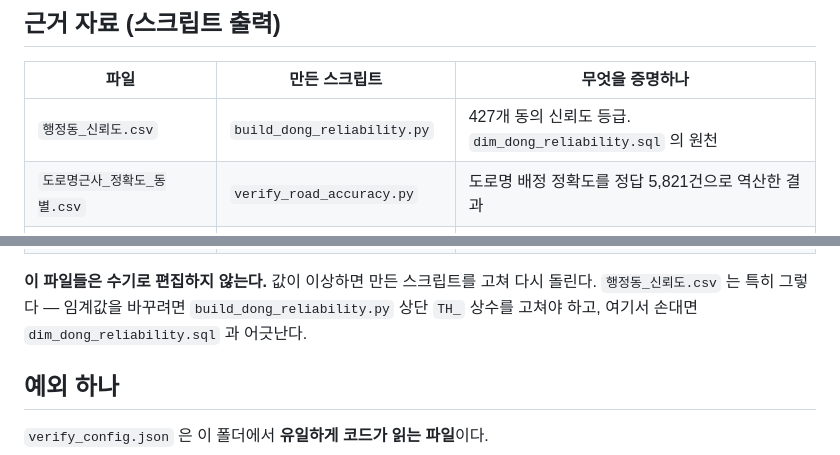
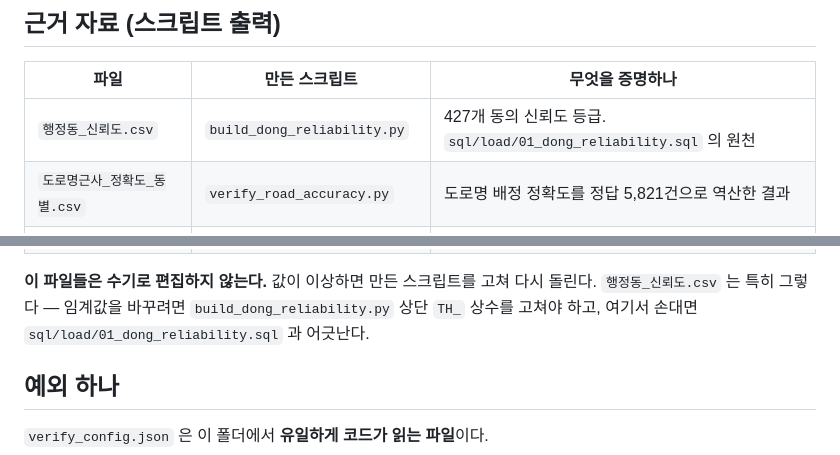
Before and after one commit to Jaeho5735/Analysis-of-Youth-Savings-Capacity-Project, a Markdown page: docs/README.md, 2 parts joined by grey strips. Drawn GitHub-style.

```diff
--- a/docs/README.md
+++ b/docs/README.md
@@ -33,7 +33,7 @@ CSV가 양쪽에 다 있어서 헷갈리기 쉬운데, 기준은 파일 형식
 
 | 파일 | 만든 스크립트 | 무엇을 증명하나 |
 |---|---|---|
-| `행정동_신뢰도.csv` | `build_dong_reliability.py` | 427개 동의 신뢰도 등급. `dim_dong_reliability.sql` 의 원천 |
+| `행정동_신뢰도.csv` | `build_dong_reliability.py` | 427개 동의 신뢰도 등급. `sql/load/01_dong_reliability.sql` 의 원천 |
 | `도로명근사_정확도_동별.csv` | `verify_road_accuracy.py` | 도로명 배정 정확도를 정답 5,821건으로 역산한 결과 |
 | `표면주거비_배정방식_동별.csv` | `aggregate_assign_method.py` | 동별로 어떤 방식(지번/도로명/텍스트)으로 배정됐는지 |
 | `표면주거비_배정방식_동별_보정.csv` | 〃 | 위 파일의 보정본 |
@@ -43,7 +43,7 @@ CSV가 양쪽에 다 있어서 헷갈리기 쉬운데, 기준은 파일 형식
 **이 파일들은 수기로 편집하지 않는다.** 값이 이상하면 만든 스크립트를 고쳐
 다시 돌린다. `행정동_신뢰도.csv` 는 특히 그렇다 — 임계값을 바꾸려면
 `build_dong_reliability.py` 상단 `TH_` 상수를 고쳐야 하고, 여기서 손대면
-`dim_dong_reliability.sql` 과 어긋난다.
+`sql/load/01_dong_reliability.sql` 과 어긋난다.
 
 ## 예외 하나
 
```
Also changed, not shown: docs/SQL_분석결과.md (+9 -3 lines).
